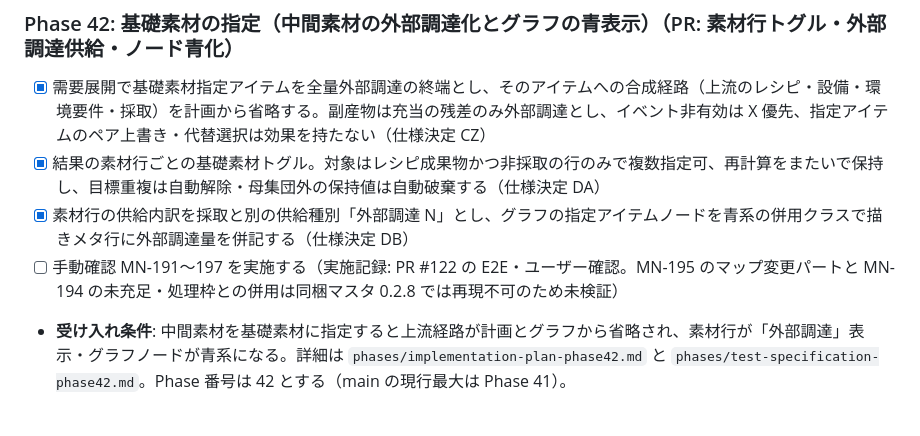
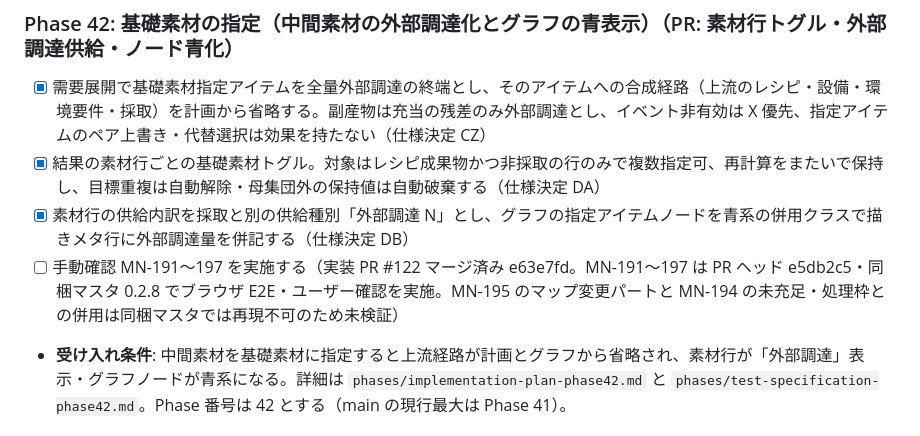
Before and after one commit to Tkg-tamagohan/Endfield-AIC-Web, a Markdown page: docs/implementation-plan.md, the part around the change. Rendered like a GitHub page.

Commit message:
Devin Review 対応: 手動確認の実施記録に実施コミットを明記
Co-Authored-By: Devin AI <158243242+devin-ai-integration[bot]@users.noreply.github.com>

```diff
--- a/docs/implementation-plan.md
+++ b/docs/implementation-plan.md
@@ -447,7 +447,7 @@ Domain は UI・保存実装から完全に分離し、WASM 上でそのまま
 - [x] 需要展開で基礎素材指定アイテムを全量外部調達の終端とし、そのアイテムへの合成経路（上流のレシピ・設備・環境要件・採取）を計画から省略する。副産物は充当の残差のみ外部調達とし、イベント非有効は X 優先、指定アイテムのペア上書き・代替選択は効果を持たない（仕様決定 CZ）
 - [x] 結果の素材行ごとの基礎素材トグル。対象はレシピ成果物かつ非採取の行のみで複数指定可、再計算をまたいで保持し、目標重複は自動解除・母集団外の保持値は自動破棄する（仕様決定 DA）
 - [x] 素材行の供給内訳を採取と別の供給種別「外部調達 N」とし、グラフの指定アイテムノードを青系の併用クラスで描きメタ行に外部調達量を併記する（仕様決定 DB）
-- [ ] 手動確認 MN-191〜197 を実施する（実施記録: PR #122 の E2E・ユーザー確認。MN-195 のマップ変更パートと MN-194 の未充足・処理枠との併用は同梱マスタ 0.2.8 では再現不可のため未検証）
+- [ ] 手動確認 MN-191〜197 を実施する（実装 PR #122 マージ済み e63e7fd。MN-191〜197 は PR ヘッド e5db2c5・同梱マスタ 0.2.8 でブラウザ E2E・ユーザー確認を実施。MN-195 のマップ変更パートと MN-194 の未充足・処理枠との併用は同梱マスタでは再現不可のため未検証）
 - **受け入れ条件**: 中間素材を基礎素材に指定すると上流経路が計画とグラフから省略され、素材行が「外部調達」表示・グラフノードが青系になる。詳細は `phases/implementation-plan-phase42.md` と `phases/test-specification-phase42.md`。Phase 番号は 42 とする（main の現行最大は Phase 41）。
 
 
```
